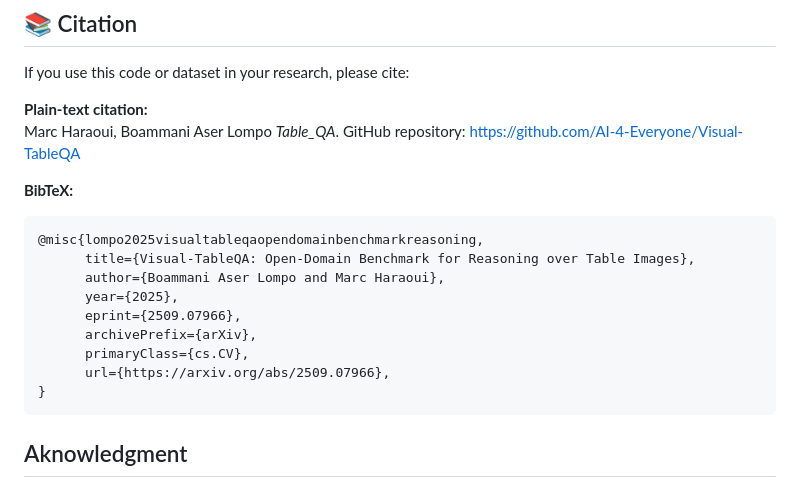
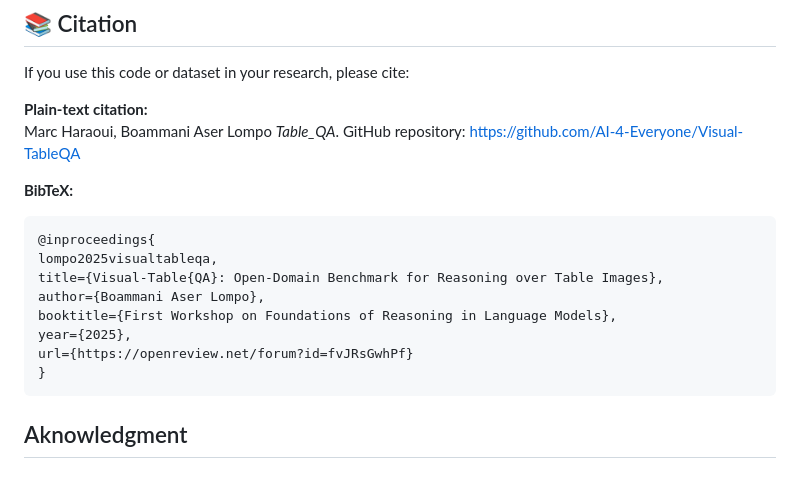
Before and after one commit to AI-4-Everyone/Visual-TableQA-v2, a Markdown page: README.md, the part around the change. Rendered like a GitHub page.

````diff
--- a/README.md
+++ b/README.md
@@ -101,14 +101,13 @@ Marc Haraoui, Boammani Aser Lompo *Table\_QA*. GitHub repository: https://github
 
 **BibTeX:**
 ```bibtex
-@misc{lompo2025visualtableqaopendomainbenchmarkreasoning,
-      title={Visual-TableQA: Open-Domain Benchmark for Reasoning over Table Images},
-      author={Boammani Aser Lompo and Marc Haraoui},
-      year={2025},
-      eprint={2509.07966},
-      archivePrefix={arXiv},
-      primaryClass={cs.CV},
-      url={https://arxiv.org/abs/2509.07966},
+@inproceedings{
+lompo2025visualtableqa,
+title={Visual-Table{QA}: Open-Domain Benchmark for Reasoning over Table Images},
+author={Boammani Aser Lompo},
+booktitle={First Workshop on Foundations of Reasoning in Language Models},
+year={2025},
+url={https://openreview.net/forum?id=fvJRsGwhPf}
 }
 ```
 ## Aknowledgment
````
